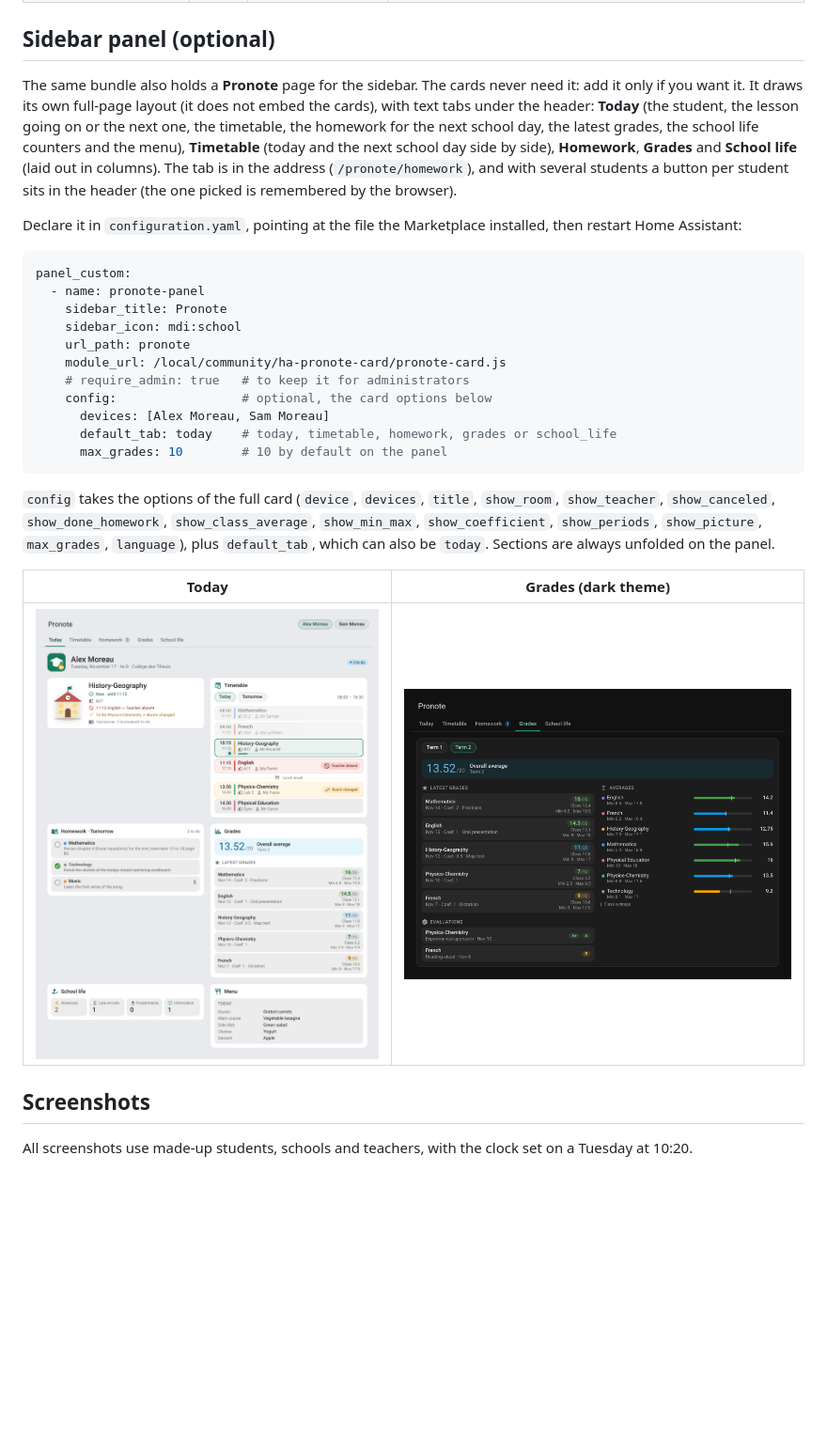
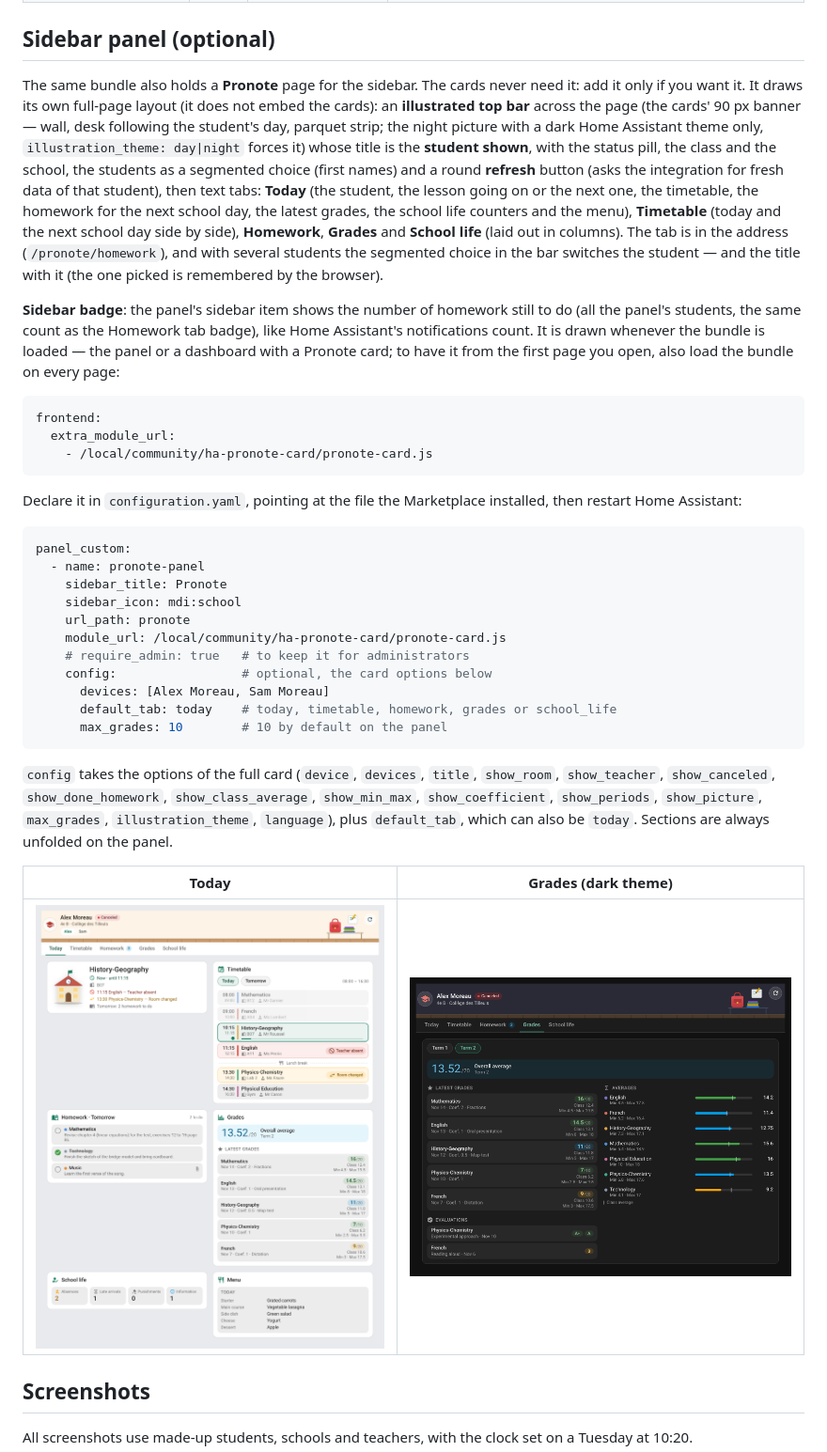
Before and after one commit to juju35/ha-pronote-card, a Markdown page: README.md, the part around the change. Shown at 94% size. GitHub-like rendering; pictures changed too: screenshots/panel-grades-dark.png, screenshots/panel.png; blank space fills up the shorter version.

````diff
--- a/README.md
+++ b/README.md
@@ -173,7 +173,15 @@ language: fr
 
 ## Sidebar panel (optional)
 
-The same bundle also holds a **Pronote** page for the sidebar. The cards never need it: add it only if you want it. It draws its own full-page layout (it does not embed the cards), with text tabs under the header: **Today** (the student, the lesson going on or the next one, the timetable, the homework for the next school day, the latest grades, the school life counters and the menu), **Timetable** (today and the next school day side by side), **Homework**, **Grades** and **School life** (laid out in columns). The tab is in the address (`/pronote/homework`), and with several students a button per student sits in the header (the one picked is remembered by the browser).
+The same bundle also holds a **Pronote** page for the sidebar. The cards never need it: add it only if you want it. It draws its own full-page layout (it does not embed the cards): an **illustrated top bar** across the page (the cards' 90 px banner — wall, desk following the student's day, parquet strip; the night picture with a dark Home Assistant theme only, `illustration_theme: day|night` forces it) whose title is the **student shown**, with the status pill, the class and the school, the students as a segmented choice (first names) and a round **refresh** button (asks the integration for fresh data of that student), then text tabs: **Today** (the student, the lesson going on or the next one, the timetable, the homework for the next school day, the latest grades, the school life counters and the menu), **Timetable** (today and the next school day side by side), **Homework**, **Grades** and **School life** (laid out in columns). The tab is in the address (`/pronote/homework`), and with several students the segmented choice in the bar switches the student — and the title with it (the one picked is remembered by the browser).
+
+**Sidebar badge**: the panel's sidebar item shows the number of homework still to do (all the panel's students, the same count as the Homework tab badge), like Home Assistant's notifications count. It is drawn whenever the bundle is loaded — the panel or a dashboard with a Pronote card; to have it from the first page you open, also load the bundle on every page:
+
+```yaml
+frontend:
+  extra_module_url:
+    - /local/community/ha-pronote-card/pronote-card.js
+```
 
 Declare it in `configuration.yaml`, pointing at the file the Marketplace installed, then restart Home Assistant:
 
@@ -191,7 +199,7 @@ panel_custom:
       max_grades: 10        # 10 by default on the panel
 ```
 
-`config` takes the options of the full card (`device`, `devices`, `title`, `show_room`, `show_teacher`, `show_canceled`, `show_done_homework`, `show_class_average`, `show_min_max`, `show_coefficient`, `show_periods`, `show_picture`, `max_grades`, `language`), plus `default_tab`, which can also be `today`. Sections are always unfolded on the panel.
+`config` takes the options of the full card (`device`, `devices`, `title`, `show_room`, `show_teacher`, `show_canceled`, `show_done_homework`, `show_class_average`, `show_min_max`, `show_coefficient`, `show_periods`, `show_picture`, `max_grades`, `illustration_theme`, `language`), plus `default_tab`, which can also be `today`. Sections are always unfolded on the panel.
 
 | Today | Grades (dark theme) |
 |---|---|
````
Also changed, not shown: CHANGELOG.md (+13 -0 lines), screenshots/panel-dark.png, screenshots/panel-grades.png, 8 other files.
